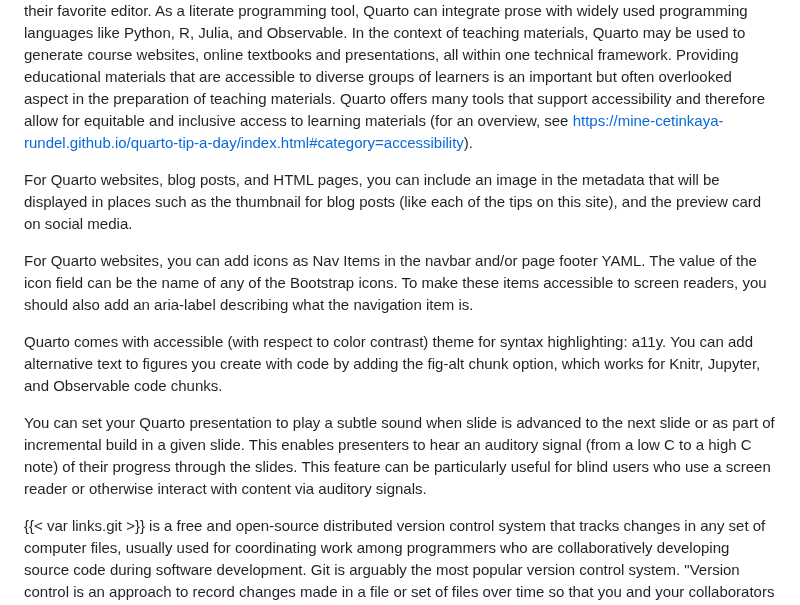
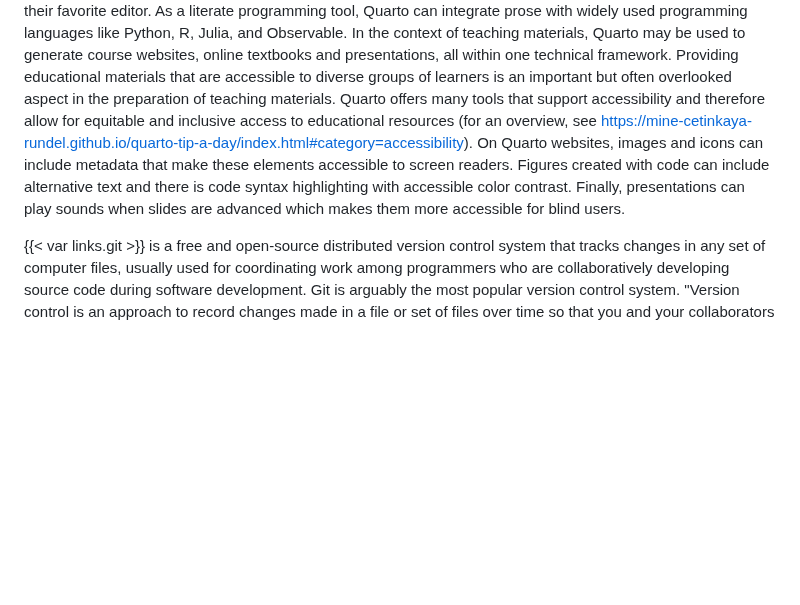
Before and after one commit to lnnrtwttkhn/fair-teaching-proposal, a Markdown page: _project-description.md, the part around the change. Drawn GitHub-style; blank space fills up the shorter version.

Commit message:
update info about Quarto's accessibility

```diff
--- a/_project-description.md
+++ b/_project-description.md
@@ -50,19 +50,10 @@ Authors can use Jupyter notebooks or write plain text Markdown in their favorite
 As a literate programming tool, Quarto can integrate prose with widely used programming languages like Python, R, Julia, and Observable.
 In the context of teaching materials, Quarto may be used to generate course websites, online textbooks and presentations, all within one technical framework.
 Providing educational materials that are accessible to diverse groups of learners is an important but often overlooked aspect in the preparation of teaching materials.
-Quarto offers many tools that support accessibility and therefore allow for equitable and inclusive access to learning materials (for an overview, see https://mine-cetinkaya-rundel.github.io/quarto-tip-a-day/index.html#category=accessibility).
-
-For Quarto websites, blog posts, and HTML pages, you can include an image in the metadata that will be displayed in places such as the thumbnail for blog posts (like each of the tips on this site), and the preview card on social media.
-
-For Quarto websites, you can add icons as Nav Items in the navbar and/or page footer YAML. The value of the icon field can be the name of any of the Bootstrap icons. To make these items accessible to screen readers, you should also add an aria-label describing what the navigation item is.
-
-Quarto comes with accessible (with respect to color contrast) theme for syntax highlighting: a11y.
-You can add alternative text to figures you create with code by adding the fig-alt chunk option, which works for Knitr, Jupyter, and Observable code chunks.
-
-You can set your Quarto presentation to play a subtle sound when slide is advanced to the next slide or as part of incremental build in a given slide. This enables presenters to hear an auditory signal (from a low C to a high C note) of their progress through the slides.
-This feature can be particularly useful for blind users who use a screen reader or otherwise interact with content via auditory signals.
-
-
+Quarto offers many tools that support accessibility and therefore allow for equitable and inclusive access to educational resources (for an overview, see https://mine-cetinkaya-rundel.github.io/quarto-tip-a-day/index.html#category=accessibility).
+On Quarto websites, images and icons can include metadata that make these elements accessible to screen readers.
+Figures created with code can include alternative text and there is code syntax highlighting with accessible color contrast.
+Finally, presentations can play sounds when slides are advanced which makes them more accessible for blind users.
 
 {{< var links.git >}} is a free and open-source distributed version control system that tracks changes in any set of computer files, usually used for coordinating work among programmers who are collaboratively developing source code during software development.
 Git is arguably the most popular version control system.
```
